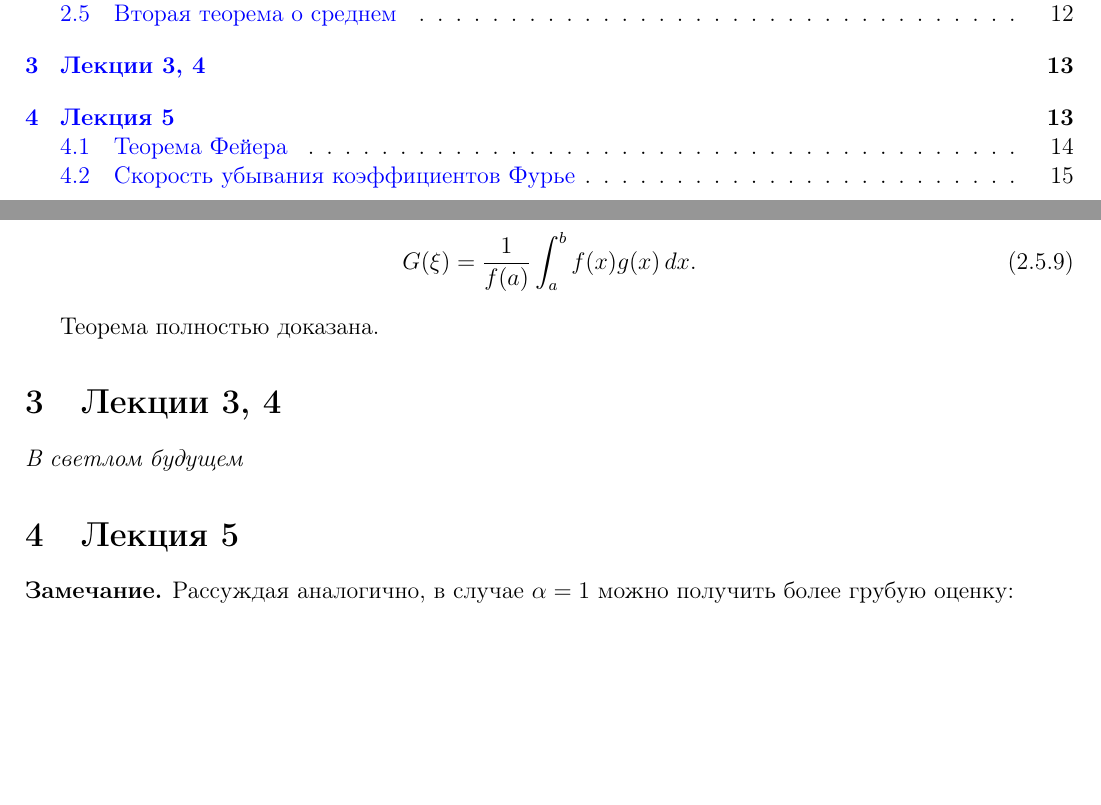
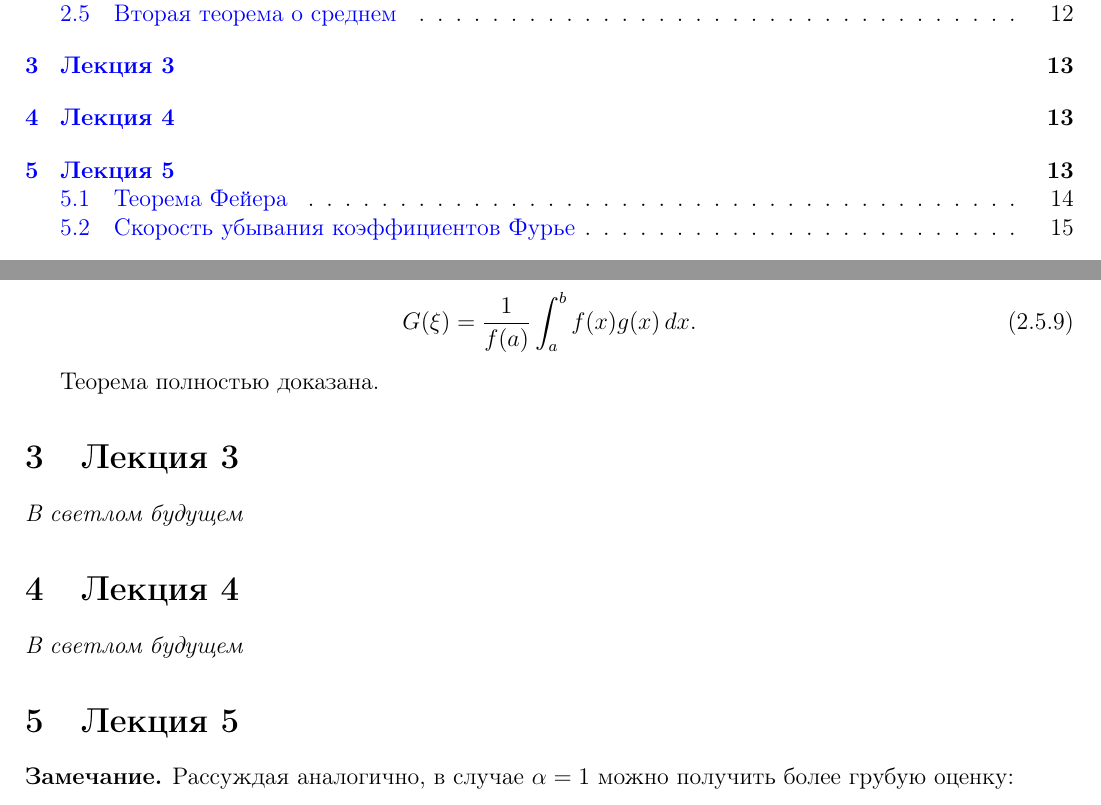
Before and after one commit to baronovM/tyulenevnik, a LaTeX document (sem4/main.tex): two parts of pages 2 and 14 of 21, joined at a grey line, cut so that both start at the same text, the shorter picture padded with empty space. Compiled offline with pdfLaTeX.

Commit message:
Поправил нумерацию

```diff
--- a/sem4/main.tex
+++ b/sem4/main.tex
@@ -11,7 +11,10 @@
     \input{Lectures/Lecture_1}
     \input{Lectures/Lecture_2}
 
-    \section{Лекции 3, 4}
+    \section{Лекция 3}
+    \textit{В светлом будущем}
+
+    \section{Лекция 4}
     \textit{В светлом будущем}
 
     \section{Лекция 5}
```
